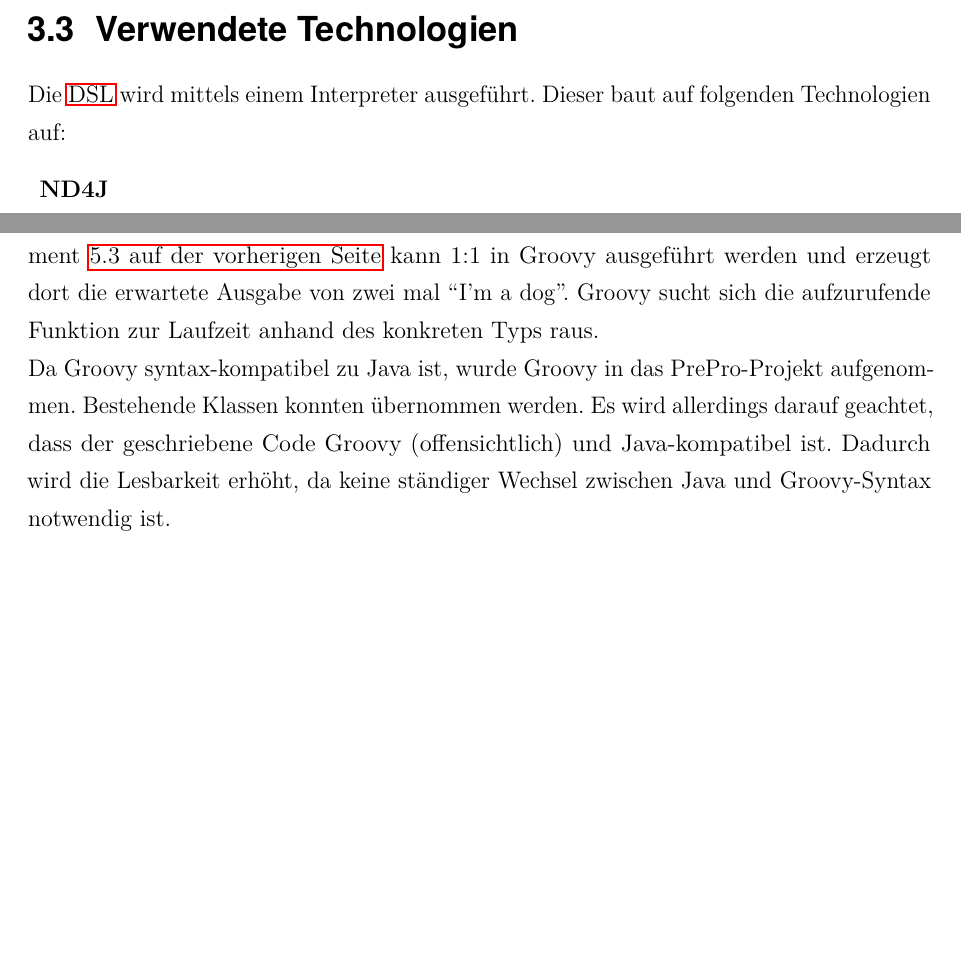
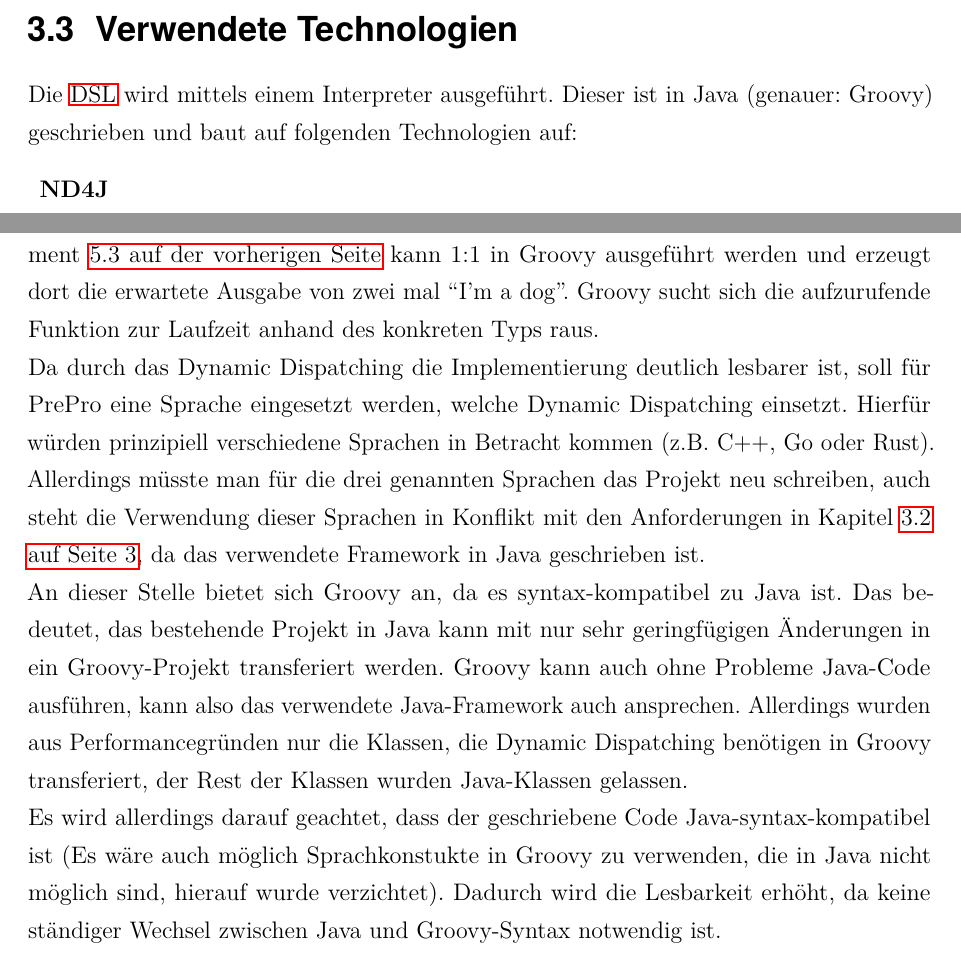
Before and after one commit to sbernauer/PreProAusarbeitung, a LaTeX document (bericht.tex, which reads kapitel/kapitel3.tex, kapitel/kapitel5.tex): two parts of pages 13 and 30 of 48, joined at a grey line, cut so that both start at the same text, the shorter picture padded with empty space. The pictures show the PDF file bericht.pdf that the author committed with the source.

Commit message:
Improved motivation Groovy

```diff
--- a/kapitel/kapitel3.tex
+++ b/kapitel/kapitel3.tex
@@ -22,9 +22,10 @@ Wegen der Vorteile (vornehmlich das Debugging) von Interpretern im Vergleich zu
 	\label{tab:Vorteile_Compiler_Interpreter}
 \end{table}
 
+\label{sec:usedTechnologies}
 \section{Verwendete Technologien}
 Die \ac{DSL} wird mittels einem Interpreter ausgeführt.
-Dieser baut auf folgenden Technologien auf:
+Dieser ist in Java (genauer: Groovy) geschrieben und baut auf folgenden Technologien auf:
 \begin{description}
 	\item{\textbf{ND4J}}\newline Matrizen-Berechnungen werden mittels dem ND4J-Framework durchgeführt.
 	\item{\textbf{Java}}\newline Das ND4J-Framework ist in der Programmiersprache Java verfügbar. Damit der Interpreter es verwenden kann, wird in dieser Sprache geschrieben.
--- a/kapitel/kapitel5.tex
+++ b/kapitel/kapitel5.tex
@@ -210,13 +210,18 @@ Eine Programmiersprache, die Dynamic Dispatching unterstützt ist Groovy.
 Groovy wurde 2007 offiziell herausgegeben und ist syntax-kompatibel zu Java.
 Der Code aus \code{lst:Dynamic_Dispatching} kann 1:1 in Groovy ausgeführt werden und erzeugt dort die erwartete Ausgabe von zwei mal ``I'm a dog''.
 Groovy sucht sich die aufzurufende Funktion zur Laufzeit anhand des konkreten Typs raus.\\
-Da Groovy syntax-kompatibel zu Java ist, wurde Groovy in das PrePro-Projekt aufgenommen.
-Bestehende Klassen konnten übernommen werden.
-Es wird allerdings darauf geachtet, dass der geschriebene Code Groovy (offensichtlich) und Java-kompatibel ist.
-Dadurch wird die Lesbarkeit erhöht, da keine ständiger Wechsel zwischen Java und Groovy-Syntax notwendig ist.
+Da durch das Dynamic Dispatching die Implementierung deutlich lesbarer ist, soll für PrePro eine Sprache eingesetzt werden, welche Dynamic Dispatching einsetzt.
+Hierfür würden prinzipiell verschiedene Sprachen in Betracht kommen (z.B. C++, Go oder Rust).
+Allerdings müsste man für die drei genannten Sprachen das Projekt neu schreiben, auch steht die Verwendung dieser Sprachen in Konflikt mit den Anforderungen in \kap{sec:usedTechnologies}, da das verwendete Framework in Java geschrieben ist.\\
+An dieser Stelle bietet sich Groovy an, da es syntax-kompatibel zu Java ist.
+Das bedeutet, das bestehende Projekt in Java kann mit nur sehr geringfügigen Änderungen in ein Groovy-Projekt transferiert werden.
+Groovy kann auch ohne Probleme Java-Code ausführen, kann also das verwendete Java-Framework auch ansprechen.
+Allerdings wurden aus Performancegründen nur die Klassen, die Dynamic Dispatching benötigen in Groovy transferiert, der Rest der Klassen wurden Java-Klassen gelassen.\\
+Es wird allerdings darauf geachtet, dass der geschriebene Code Java-syntax-kompatibel ist (Es wäre auch möglich Sprachkonstukte in Groovy zu verwenden, die in Java nicht möglich sind, hierauf wurde verzichtet).
+Dadurch wird die Lesbarkeit erhöht, da keine ständiger Wechsel zwischen Java und Groovy-Syntax notwendig ist.\\
 
 \subsection{Bauen von Java und Groovy Projekten}
-Da die \texttt{ND4j}-Bibliothek in Java geschrieben ist, wird versucht - sofern möglich - alles in Java zu schreiben.
+Da die \texttt{ND4J}-Bibliothek in Java geschrieben ist, wird versucht - sofern möglich - alles in Java zu schreiben.
 Groovy wird nur in den Klassen verwendet, wo es benötigt wird.
 Hierfür ist zu beachten, dass dies nicht nur die Klassen mit den Variable-Typen selber sind, sondern alle Klassen, die die Funktionen mittels Dynamic Dispatching aufrufen wollen.
 Dadurch entsteht ein Projekt, welches Java und Groovy-Sourcecode beinhaltet.
```
Also changed, not shown: bericht.pdf.
